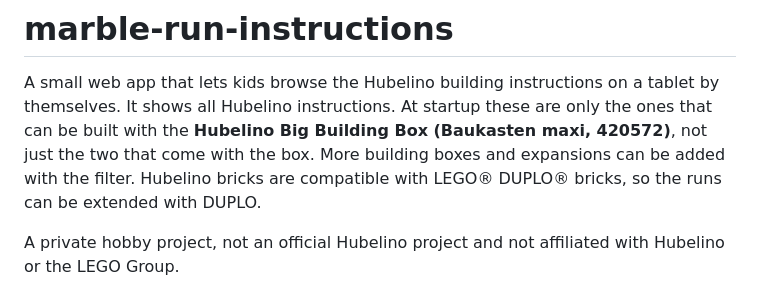
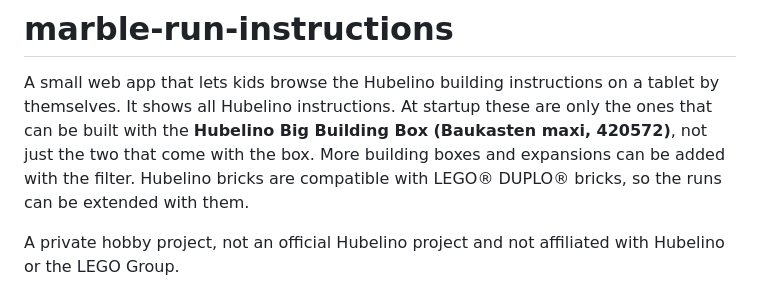
Before and after one commit to lfalke/marble-run-instructions, a Markdown page: README.md, the part around the change. Drawn GitHub-style.

Commit message:
Use DUPLO as an adjective in the README

```diff
--- a/README.md
+++ b/README.md
@@ -4,7 +4,7 @@ A small web app that lets kids browse the Hubelino building instructions on a ta
 It shows all Hubelino instructions. At startup these are only the ones that can be built with the
 **Hubelino Big Building Box (Baukasten maxi, 420572)**, not just the two that come with the box.
 More building boxes and expansions can be added with the filter.
-Hubelino bricks are compatible with LEGO® DUPLO® bricks, so the runs can be extended with DUPLO.
+Hubelino bricks are compatible with LEGO® DUPLO® bricks, so the runs can be extended with them.
 
 A private hobby project, not an official Hubelino project and not affiliated with Hubelino or the LEGO Group.
 
```
